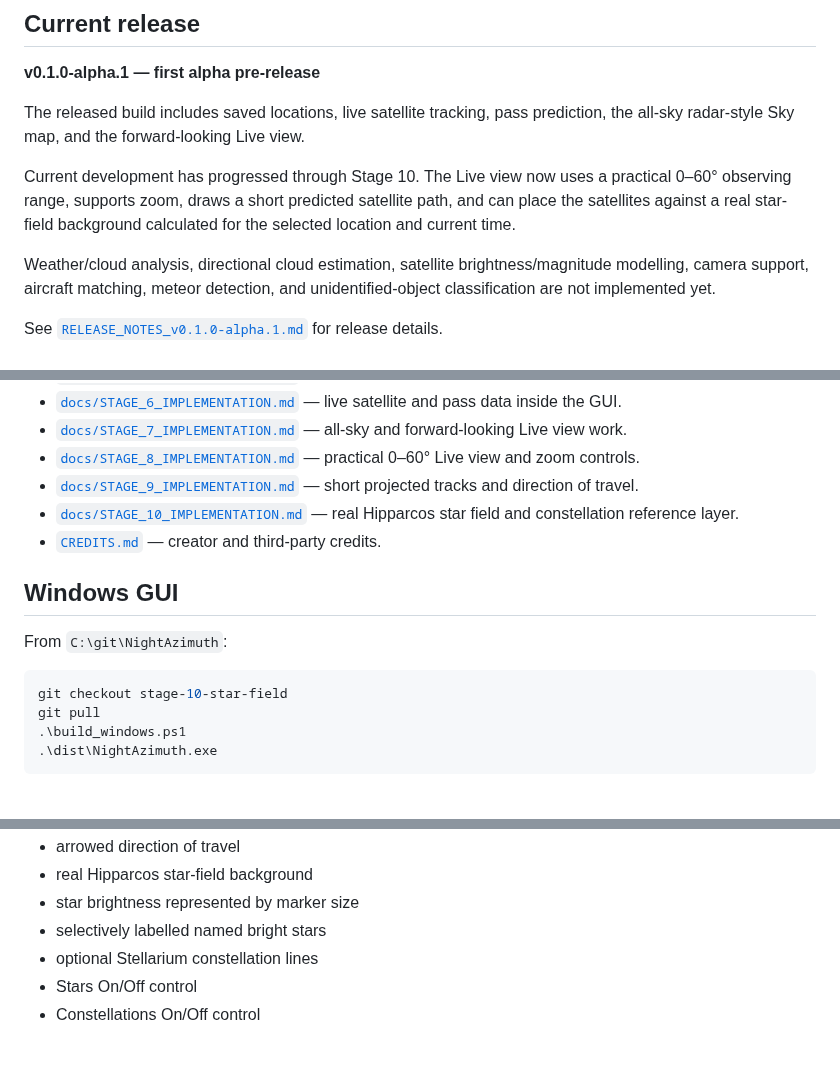
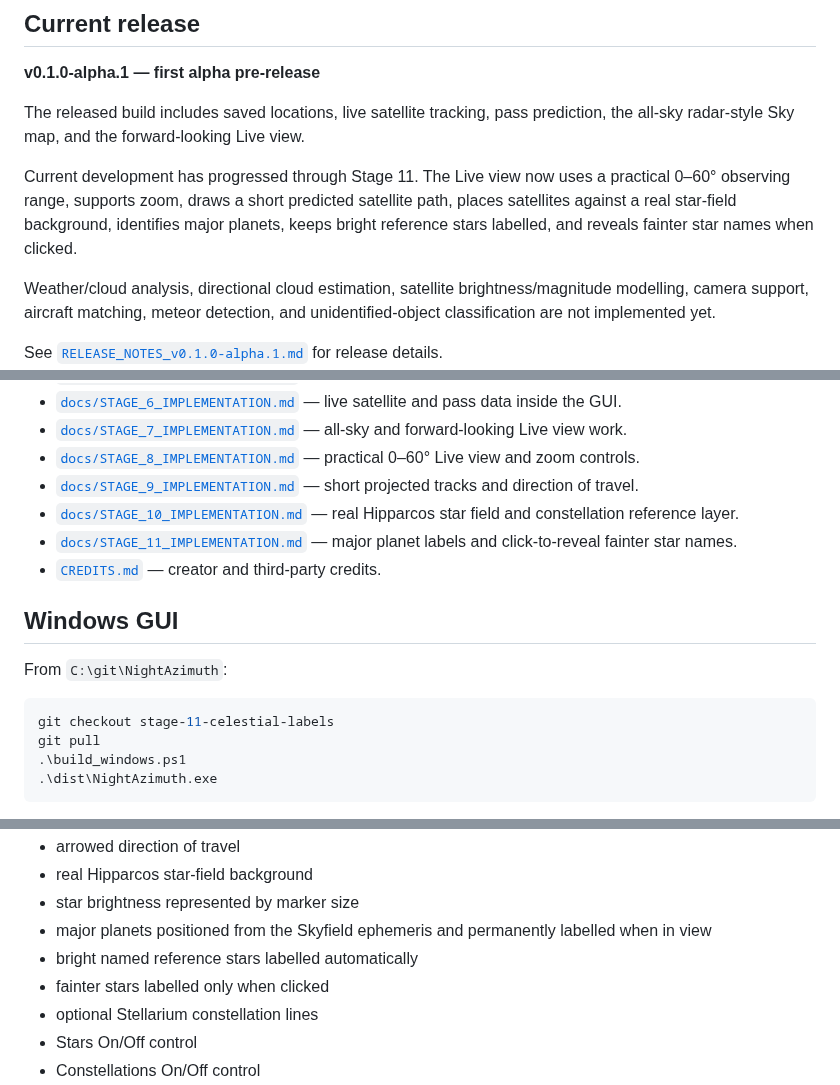
Before and after one commit to Frazmcc/NightAzimuth, a Markdown page: README.md, 3 parts joined by grey strips. GitHub-like rendering; blank space fills up the shorter version.

Commit message:
Update README for Stage 11 celestial labels

````diff
--- a/README.md
+++ b/README.md
@@ -10,7 +10,7 @@ Location-based live satellite tracking with directional sky identification and n
 
 The released build includes saved locations, live satellite tracking, pass prediction, the all-sky radar-style Sky map, and the forward-looking Live view.
 
-Current development has progressed through Stage 10. The Live view now uses a practical 0–60° observing range, supports zoom, draws a short predicted satellite path, and can place the satellites against a real star-field background calculated for the selected location and current time.
+Current development has progressed through Stage 11. The Live view now uses a practical 0–60° observing range, supports zoom, draws a short predicted satellite path, places satellites against a real star-field background, identifies major planets, keeps bright reference stars labelled, and reveals fainter star names when clicked.
 
 Weather/cloud analysis, directional cloud estimation, satellite brightness/magnitude modelling, camera support, aircraft matching, meteor detection, and unidentified-object classification are not implemented yet.
 
@@ -33,6 +33,7 @@ Visibility will eventually combine orbital geometry, solar illumination, astrono
 - [`docs/STAGE_8_IMPLEMENTATION.md`](docs/STAGE_8_IMPLEMENTATION.md) — practical 0–60° Live view and zoom controls.
 - [`docs/STAGE_9_IMPLEMENTATION.md`](docs/STAGE_9_IMPLEMENTATION.md) — short projected tracks and direction of travel.
 - [`docs/STAGE_10_IMPLEMENTATION.md`](docs/STAGE_10_IMPLEMENTATION.md) — real Hipparcos star field and constellation reference layer.
+- [`docs/STAGE_11_IMPLEMENTATION.md`](docs/STAGE_11_IMPLEMENTATION.md) — major planet labels and click-to-reveal fainter star names.
 - [`CREDITS.md`](CREDITS.md) — creator and third-party credits.
 
 ## Windows GUI
@@ -40,7 +41,7 @@ Visibility will eventually combine orbital geometry, solar illumination, astrono
 From `C:\git\NightAzimuth`:
 
 ```powershell
-git checkout stage-10-star-field
+git checkout stage-11-celestial-labels
 git pull
 .\build_windows.ps1
 .\dist\NightAzimuth.exe
@@ -64,7 +65,9 @@ The GUI provides:
 - arrowed direction of travel
 - real Hipparcos star-field background
 - star brightness represented by marker size
-- selectively labelled named bright stars
+- major planets positioned from the Skyfield ephemeris and permanently labelled when in view
+- bright named reference stars labelled automatically
+- fainter stars labelled only when clicked
 - optional Stellarium constellation lines
 - Stars On/Off control
 - Constellations On/Off control
````
Also changed, not shown: other parts of README.md (+1 -1 lines).
